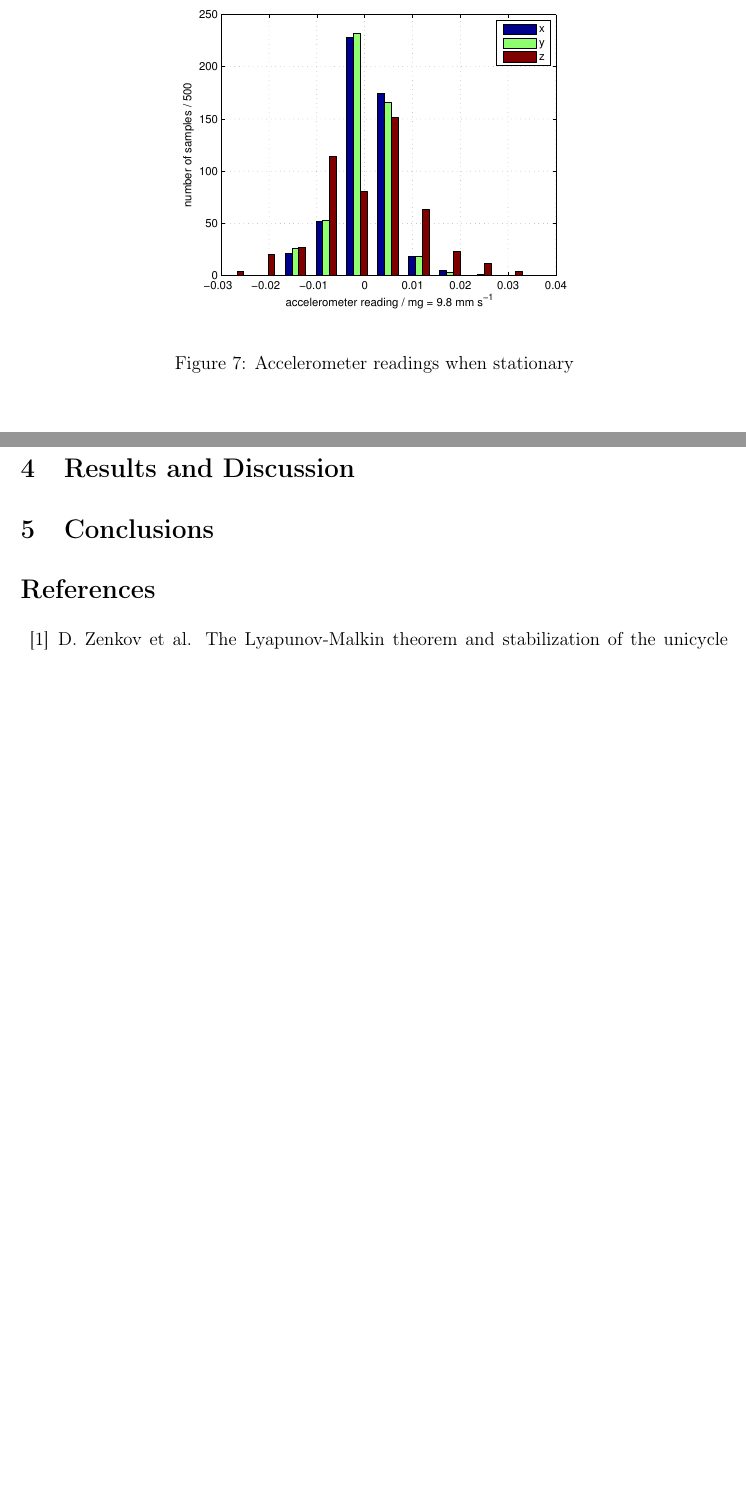
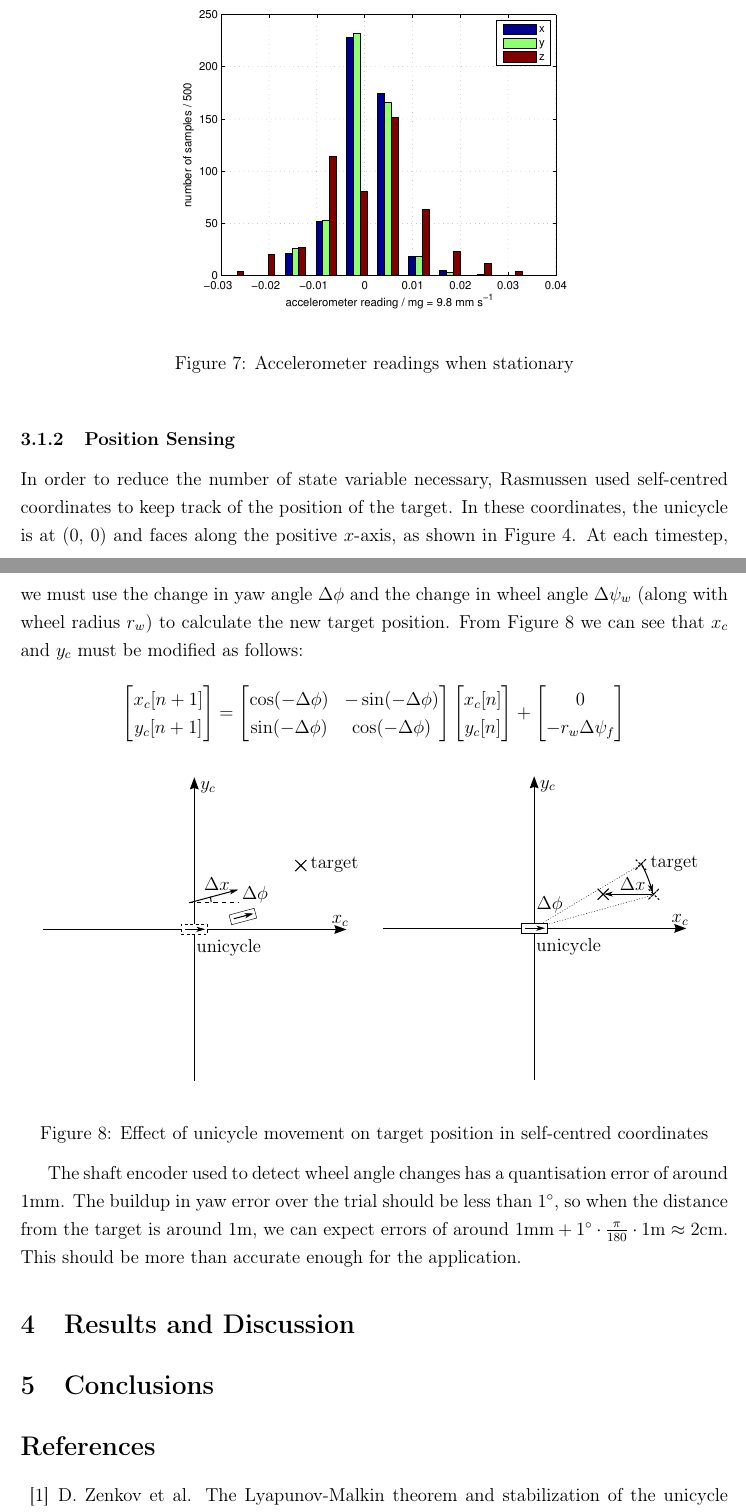
Before and after one commit to drigz/IIB-Project, a LaTeX document (iibproject.tex): two parts of pages 13 and 14 of 15 before the commit and two parts of pages 13 and 14 of 16 after it, joined at a grey line, cut so that both start at the same text, the shorter picture padded with empty space. Compiled offline with pdfLaTeX.

Commit message:
Finished position sensing

```diff
--- a/iibproject.tex
+++ b/iibproject.tex
@@ -10,6 +10,7 @@
 \usepackage{url}
 \usepackage[margin=2.5cm]{geometry}
 \usepackage{multirow}
+\usepackage{import}
 
 \usepackage[retainorgcmds]{IEEEtrantools}
 
@@ -20,6 +21,7 @@
 \DeclareMathOperator*{\argmin}{arg\,min}
 
 \usepackage{graphicx,ctable,booktabs}
+\graphicspath{{figures/}}
 
 \pagestyle{empty}
 \onehalfspacing
@@ -573,6 +575,52 @@ can be reduced by averaging many readings.
     \label{fig:acc_stat}
     \end{figure}
 
+\subsubsection{Position Sensing}
+
+In order to reduce the number of state variable necessary, Rasmussen used
+self-centred coordinates to keep track of the position of the target. In
+these coordinates, the unicycle is at (0, 0) and faces along the positive
+$x$-axis, as shown in Figure~\ref{fig:xor}. At each timestep, we must use the
+change in yaw angle $\Delta\phi$ and the change in wheel angle
+$\Delta\psi_w$ (along with wheel radius $r_w$) to calculate the new target
+position. From Figure~\ref{fig:scc} we can see that $x_c$ and $y_c$ must be
+modified as follows:
+
+\[
+\begin{bmatrix}
+  x_c[n+1] \\
+  y_c[n+1]
+\end{bmatrix} =
+\begin{bmatrix}
+  \cos(-\Delta\phi) & -\sin(-\Delta\phi) \\
+  \sin(-\Delta\phi) & \cos(-\Delta\phi)
+\end{bmatrix}
+\begin{bmatrix}
+  x_c[n] \\
+  y_c[n]
+\end{bmatrix} +
+\begin{bmatrix}
+  0 \\ -r_w\Delta \psi_f
+\end{bmatrix}
+\]
+
+\begin{figure}[htpb]
+  \begin{center}
+    \def\svgwidth{15cm}
+    \input{figures/scc.pdf_tex}
+    \end{center}
+    \caption{Effect of unicycle movement on target position in self-centred
+    coordinates}
+    \label{fig:scc}
+    \end{figure}
+
+The shaft encoder used to detect wheel angle changes has a quantisation error
+of around 1mm. The buildup in yaw error over the trial should be less than
+1$^\circ$, so when the distance from the target is around 1m, we can expect
+errors of around $1\textrm{mm} + 1^\circ \cdot \frac{\pi}{180} \cdot
+1\textrm{m} \approx 2$cm.  This should be more than accurate enough for the
+application.
+
 \section{Results and Discussion}
 
 \section{Conclusions}
```
Also changed, not shown: figures/scc.pdf (added), figures/scc.pdf_tex (added), figures/scc.svg (added), iibproject.pdf.
